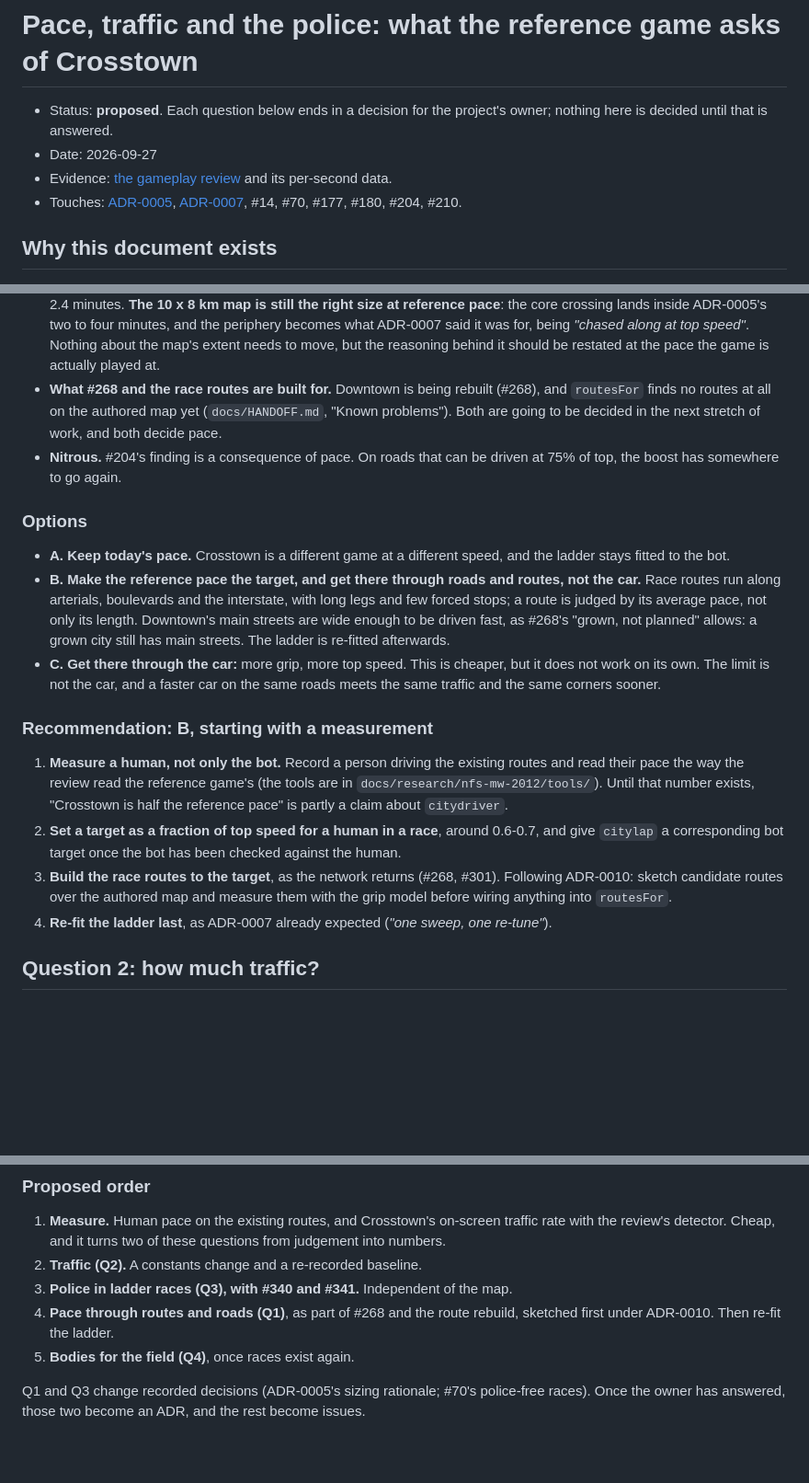
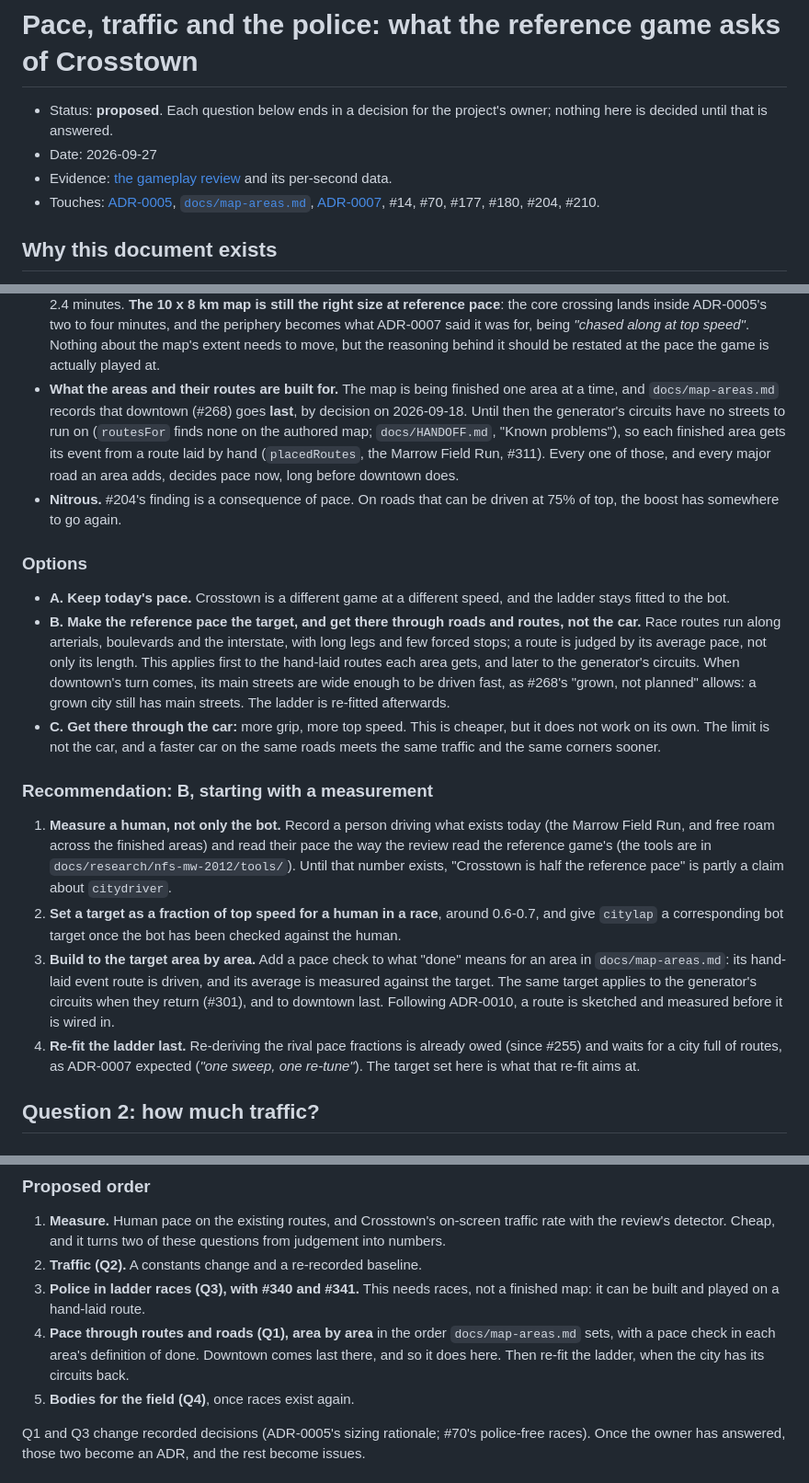
Before and after one commit to ricschuster/NFS_MW_tribute, a Markdown page: docs/design/01_pace_traffic_and_the_police.md, 3 parts joined by grey strips. Shown at 92% size. Drawn GitHub-style; blank space fills up the shorter version.

Commit message:
docs: pace design follows the map-areas order
The pace document said downtown (#268) was about to be rebuilt and would
decide race pace. docs/map-areas.md decided on 2026-09-18 that downtown goes
last, and that each area gets its event from a hand-laid route in the
meantime. Pace now applies area by area, through those routes, with a pace
check proposed for each area's definition of done; the ladder re-fit waits
for the circuits, as it already does.

Co-Authored-By: Claude Opus 5.5 <noreply@anthropic.com>

```diff
--- a/docs/design/01_pace_traffic_and_the_police.md
+++ b/docs/design/01_pace_traffic_and_the_police.md
@@ -6,6 +6,7 @@
 - Evidence: [the gameplay review](../research/nfs-most-wanted-2012-gameplay.md)
   and its per-second data.
 - Touches: [ADR-0005](../decisions/0005-the-shape-of-kestrel-bay.md),
+  [`docs/map-areas.md`](../map-areas.md),
   [ADR-0007](../decisions/0007-relief.md), #14, #70, #177, #180, #204, #210.
 
 ## Why this document exists
@@ -105,10 +107,14 @@ driver.
   being *"chased along at top speed"*. Nothing about the map's extent needs to
   move, but the reasoning behind it should be restated at the pace the game is
   actually played at.
-- **What #268 and the race routes are built for.** Downtown is being rebuilt
-  (#268), and `routesFor` finds no routes at all on the authored map yet
-  (`docs/HANDOFF.md`, "Known problems"). Both are going to be decided in the
-  next stretch of work, and both decide pace.
+- **What the areas and their routes are built for.** The map is being
+  finished one area at a time, and `docs/map-areas.md` records that downtown
+  (#268) goes **last**, by decision on 2026-09-18. Until then the generator's
+  circuits have no streets to run on (`routesFor` finds none on the authored
+  map; `docs/HANDOFF.md`, "Known problems"), so each finished area gets its
+  event from a route laid by hand (`placedRoutes`, the Marrow Field Run,
+  #311). Every one of those, and every major road an area adds, decides pace
+  now, long before downtown does.
 - **Nitrous.** #204's finding is a consequence of pace. On roads that can be
   driven at 75% of top, the boost has somewhere to go again.
 
@@ -119,9 +125,11 @@ driver.
 - **B. Make the reference pace the target, and get there through roads and
   routes, not the car.** Race routes run along arterials, boulevards and the
   interstate, with long legs and few forced stops; a route is judged by its
-  average pace, not only its length. Downtown's main streets are wide enough
-  to be driven fast, as #268's "grown, not planned" allows: a grown city still
-  has main streets. The ladder is re-fitted afterwards.
+  average pace, not only its length. This applies first to the hand-laid
+  routes each area gets, and later to the generator's circuits. When downtown's
+  turn comes, its main streets are wide enough to be driven fast, as #268's
+  "grown, not planned" allows: a grown city still has main streets. The
+  ladder is re-fitted afterwards.
 - **C. Get there through the car:** more grip, more top speed. This is
   cheaper, but it does not work on its own. The limit is not the car, and a
   faster car on the same roads meets the same traffic and the same corners
@@ -129,20 +137,25 @@ driver.
 
 ### Recommendation: B, starting with a measurement
 
-1. **Measure a human, not only the bot.** Record a person driving the
-   existing routes and read their pace the way the review read the reference
+1. **Measure a human, not only the bot.** Record a person driving what
+   exists today (the Marrow Field Run, and free roam across the finished
+   areas) and read their pace the way the review read the reference
    game's (the tools are in `docs/research/nfs-mw-2012/tools/`). Until that
    number exists, "Crosstown is half the reference pace" is partly a claim
    about `citydriver`.
 2. **Set a target as a fraction of top speed for a human in a race**, around
    0.6-0.7, and give `citylap` a corresponding bot target once the bot has
    been checked against the human.
-3. **Build the race routes to the target**, as the network returns (#268,
-   #301). Following ADR-0010: sketch candidate routes over the authored map
-   and measure them with the grip model before wiring anything into
-   `routesFor`.
-4. **Re-fit the ladder last**, as ADR-0007 already expected (*"one sweep, one
-   re-tune"*).
+3. **Build to the target area by area.** Add a pace check to what "done"
+   means for an area in `docs/map-areas.md`: its hand-laid event route is
+   driven, and its average is measured against the target. The same target
+   applies to the generator's circuits when they return (#301), and to
+   downtown last. Following ADR-0010, a route is sketched and measured before
+   it is wired in.
+4. **Re-fit the ladder last.** Re-deriving the rival pace fractions is already
+   owed (since #255) and waits for a city full of routes, as ADR-0007 expected
+   (*"one sweep, one re-tune"*). The target set here is what that re-fit aims
+   at.
 
 ## Question 2: how much traffic?
 
@@ -307,9 +320,12 @@ outwait.**
    traffic rate with the review's detector. Cheap, and it turns two of these
    questions from judgement into numbers.
 2. **Traffic (Q2).** A constants change and a re-recorded baseline.
-3. **Police in ladder races (Q3), with #340 and #341.** Independent of the map.
-4. **Pace through routes and roads (Q1)**, as part of #268 and the route
-   rebuild, sketched first under ADR-0010. Then re-fit the ladder.
+3. **Police in ladder races (Q3), with #340 and #341.** This needs races,
+   not a finished map: it can be built and played on a hand-laid route.
+4. **Pace through routes and roads (Q1), area by area** in the order
+   `docs/map-areas.md` sets, with a pace check in each area's definition of
+   done. Downtown comes last there, and so it does here. Then re-fit the
+   ladder, when the city has its circuits back.
 5. **Bodies for the field (Q4)**, once races exist again.
 
 Q1 and Q3 change recorded decisions (ADR-0005's sizing rationale; #70's
```
Also changed, not shown: other parts of docs/design/01_pace_traffic_and_the_police.md (+1 -0 lines).
